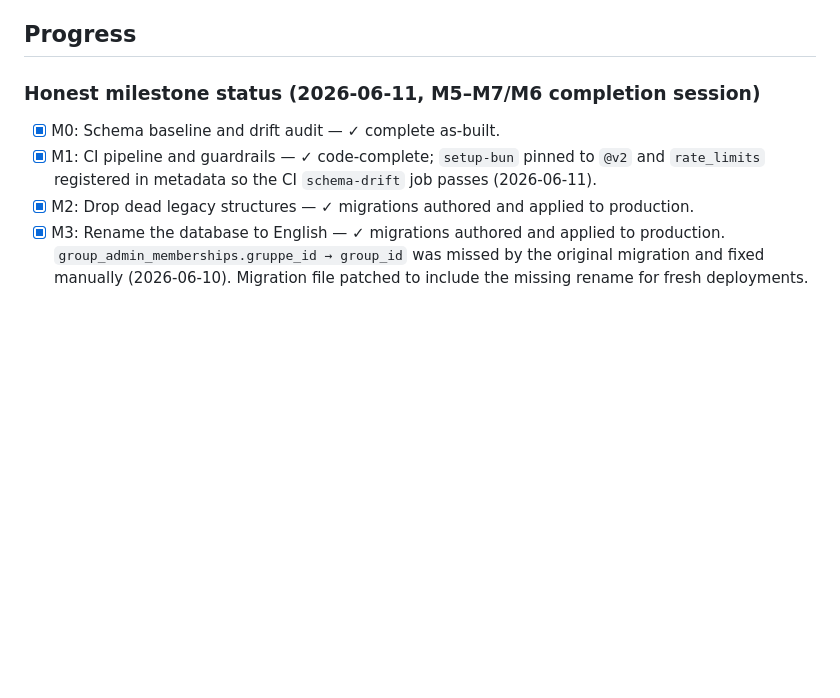
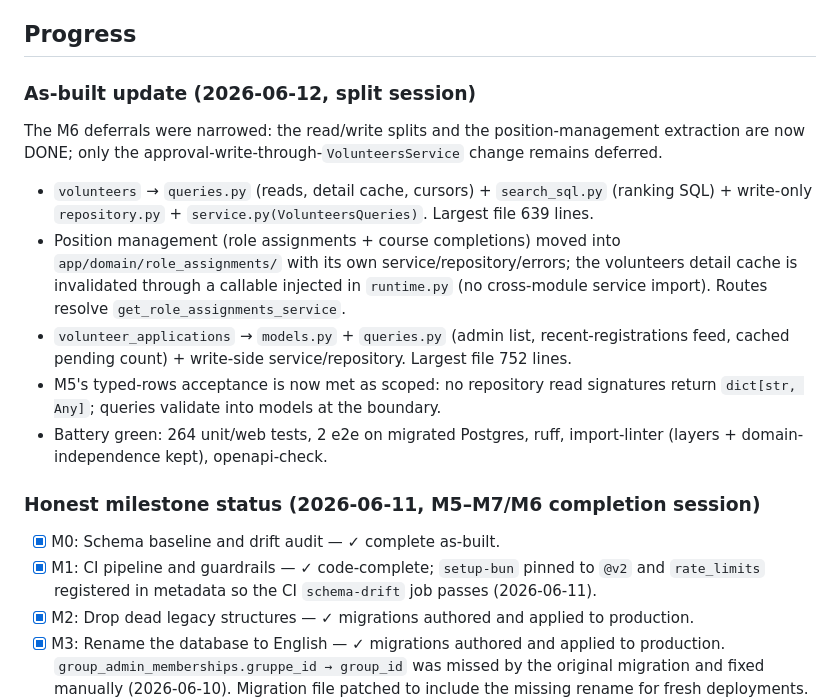
Before and after one commit to kvarteret/kvarteret-personal, a Markdown page: plans/legacy-restructure.md, the part around the change. GitHub-like rendering; blank space fills up the shorter version.

Commit message:
docs: record the M6 split session as-built (volunteers, role_assignments, applications)

```diff
--- a/plans/legacy-restructure.md
+++ b/plans/legacy-restructure.md
@@ -25,6 +25,29 @@ After this plan is complete:
 A reader can verify the end state by running `make test`, `make lint`, `make lint-imports` (green), `make openapi-check` (clean), inspecting the database with `\dt public.*` (English names only), grepping the domain layer for application-status string literals (matches only in `state_machine.py`), running `curl -sI https://personal.kvarteret.no/health` (security headers present), and confirming `auth.users` contains no volunteer rows.
 
 ## Progress
+
+### As-built update (2026-06-12, split session)
+
+The M6 deferrals were narrowed: the read/write splits and the
+position-management extraction are now DONE; only the
+approval-write-through-`VolunteersService` change remains deferred.
+
+- `volunteers` → `queries.py` (reads, detail cache, cursors) +
+  `search_sql.py` (ranking SQL) + write-only `repository.py` +
+  `service.py(VolunteersQueries)`. Largest file 639 lines.
+- Position management (role assignments + course completions) moved into
+  `app/domain/role_assignments/` with its own service/repository/errors;
+  the volunteers detail cache is invalidated through a callable injected
+  in `runtime.py` (no cross-module service import). Routes resolve
+  `get_role_assignments_service`.
+- `volunteer_applications` → `models.py` + `queries.py` (admin list,
+  recent-registrations feed, cached pending count) + write-side
+  service/repository. Largest file 752 lines.
+- M5's typed-rows acceptance is now met as scoped: no repository read
+  signatures return `dict[str, Any]`; queries validate into models at the
+  boundary.
+- Battery green: 264 unit/web tests, 2 e2e on migrated Postgres, ruff,
+  import-linter (layers + domain-independence kept), openapi-check.
 
 ### Honest milestone status (2026-06-11, M5–M7/M6 completion session)
 
```
Also changed, not shown: plans/HANDOFF-m6-m9.md (+27 -41 lines).
